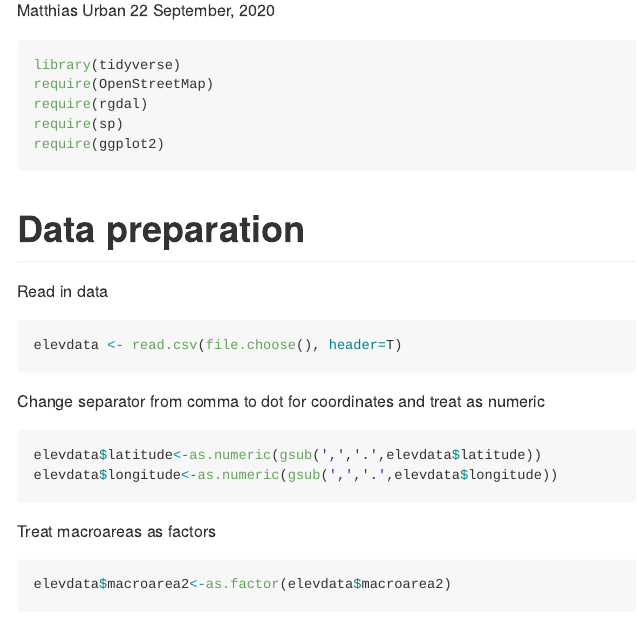
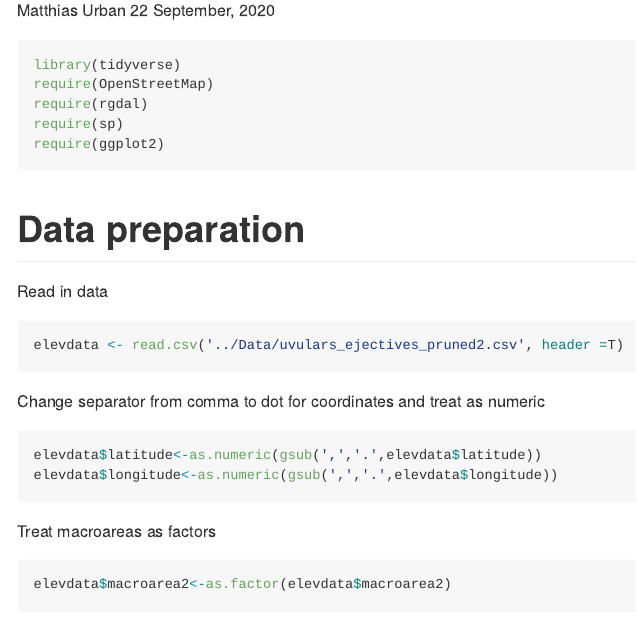
Before and after one commit to urban-m/elev, an R Markdown document (Maps and descriptive statistics/Maps and descriptive statistics.Rmd): the page in a window 1100 px wide, from 150 px down. Rendered offline with R 4.5, knitr and Pandoc, with nearby package versions; the code chunks are not run, so their results and figures are left out; both versions are drawn in the output format of the newer one; long lines of code are wrapped.

Commit message:
Add files via upload

````diff
--- a/Maps and descriptive statistics/Maps and descriptive statistics.Rmd
+++ b/Maps and descriptive statistics/Maps and descriptive statistics.Rmd
@@ -2,7 +2,9 @@
 title: "Production of maps and plots for descriptive statistics"
 author: "Matthias Urban"
 date: "`r format(Sys.time(), '%d %B, %Y')`"
-output: html_document
+output:
+  github_document:
+  pandoc_args: --webtex
 ---
 
 ```{r message=FALSE}
@@ -17,7 +19,7 @@ require(ggplot2)
 Read in data
 
 ```{r}
-elevdata <- read.csv(file.choose(), header=T)
+elevdata <- read.csv('../Data/uvulars_ejectives_pruned2.csv', header =T)
 ```
 
 Change separator from comma to dot for coordinates and treat as numeric
````
